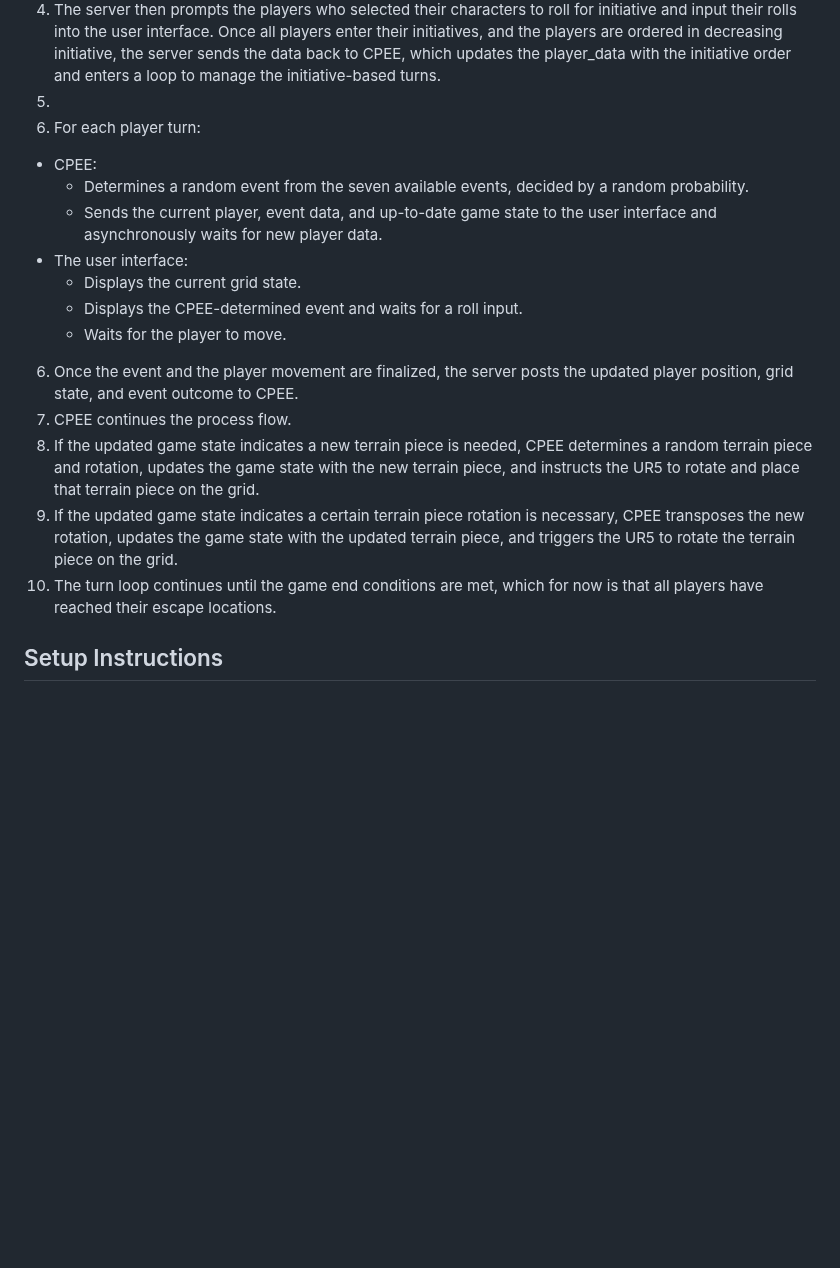
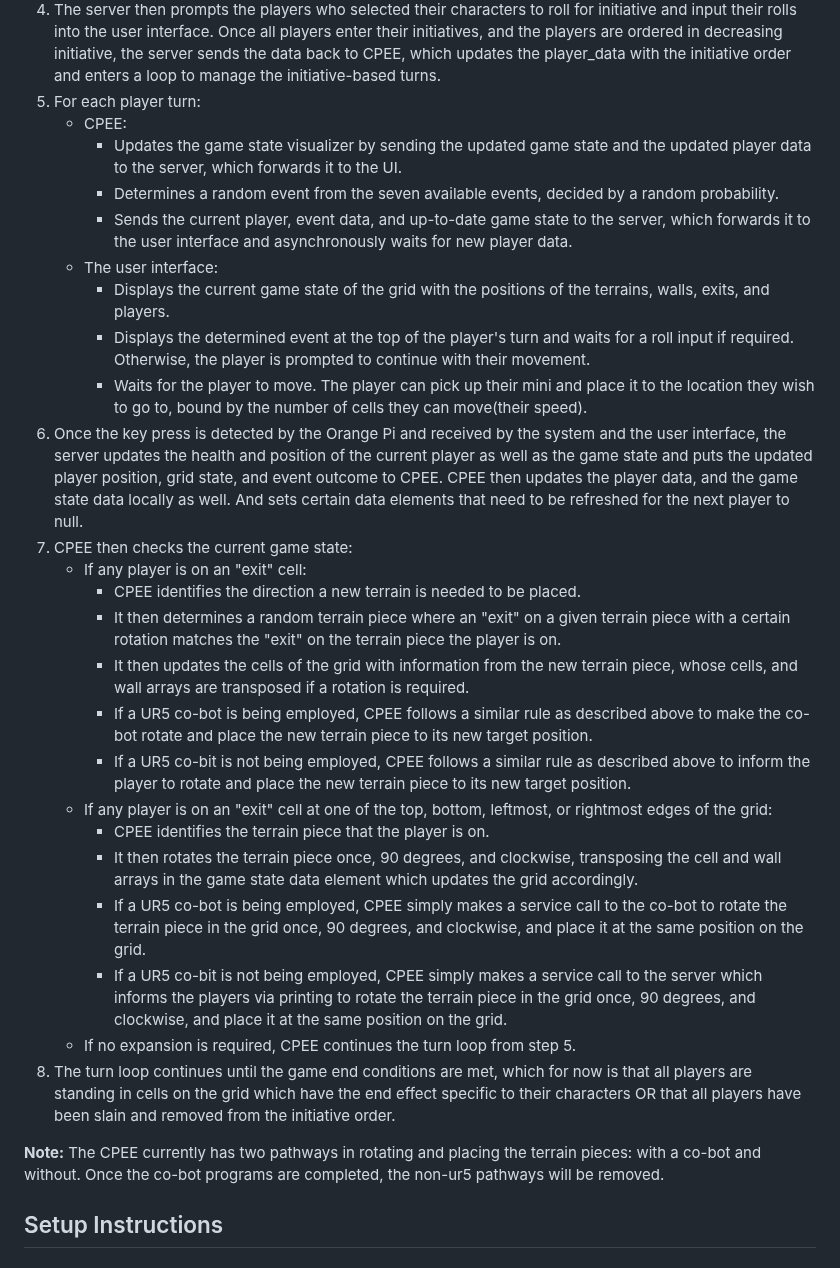
Before and after one commit to iamZackZack/grid-master, a Markdown page: README.md, the part around the change. Rendered like a GitHub page; blank space fills up the shorter version.

```diff
--- a/README.md
+++ b/README.md
@@ -112,20 +112,32 @@ grid-master/
       * Once the rotation of the terrain piece is handled, the CPEE then makes another service call to the server which simply informs the players via printing to place a certain terrain piece at a home position to a target position on the grid.
 3. Once the initial terrain piece is placed, CPEE initiates a welcome message to be displayed on the user interface where the players are then prompted to choose their characters. To do so, the players place their minis on cells holding their character symbols on the terrain piece which is placed on the mosaic. The Orange Pi detects the key press and sends it to the server which keeps track of the players selected without sending the data back to CPEE.
 4. The server then prompts the players who selected their characters to roll for initiative and input their rolls into the user interface. Once all players enter their initiatives, and the players are ordered in decreasing initiative, the server sends the data back to CPEE, which updates the player_data with the initiative order and enters a loop to manage the initiative-based turns.
-5.
-7. For each player turn:
-  * CPEE:
-    * Determines a random event from the seven available events, decided by a random probability.
-    * Sends the current player, event data, and up-to-date game state to the user interface and asynchronously waits for new player data.
-  * The user interface:
-    * Displays the current grid state.
-    * Displays the CPEE-determined event and waits for a roll input.
-    * Waits for the player to move.
-6. Once the event and the player movement are finalized, the server posts the updated player position, grid state, and event outcome to CPEE.
-7. CPEE continues the process flow.
-8. If the updated game state indicates a new terrain piece is needed, CPEE determines a random terrain piece and rotation, updates the game state with the new terrain piece, and instructs the UR5 to rotate and place that terrain piece on the grid.
-9. If the updated game state indicates a certain terrain piece rotation is necessary, CPEE transposes the new rotation, updates the game state with the updated terrain piece, and triggers the UR5 to rotate the terrain piece on the grid.
-10. The turn loop continues until the game end conditions are met, which for now is that all players have reached their escape locations.
+5. For each player turn:
+    * CPEE:
+      * Updates the game state visualizer by sending the updated game state and the updated player data to the server, which forwards it to the UI.
+      * Determines a random event from the seven available events, decided by a random probability.
+      * Sends the current player, event data, and up-to-date game state to the server, which forwards it to the user interface and asynchronously waits for new player data.
+    * The user interface:
+      * Displays the current game state of the grid with the positions of the terrains, walls, exits, and players.
+      * Displays the determined event at the top of the player's turn and waits for a roll input if required. Otherwise, the player is prompted to continue with their movement.
+      * Waits for the player to move. The player can pick up their mini and place it to the location they wish to go to, bound by the number of cells they can move(their speed).
+6. Once the key press is detected by the Orange Pi and received by the system and the user interface, the server updates the health and position of the current player as well as the game state and puts the updated player position, grid state, and event outcome to CPEE. CPEE then updates the player data, and the game state data locally as well. And sets certain data elements that need to be refreshed for the next player to null.
+7. CPEE then checks the current game state:
+    * If any player is on an "exit" cell:
+      * CPEE identifies the direction a new terrain is needed to be placed.
+      * It then determines a random terrain piece where an "exit" on a given terrain piece with a certain rotation matches the "exit" on the terrain piece the player is on.
+      * It then updates the cells of the grid with information from the new terrain piece, whose cells, and wall arrays are transposed if a rotation is required.
+      * If a UR5 co-bot is being employed, CPEE follows a similar rule as described above to make the co-bot rotate and place the new terrain piece to its new target position.
+      * If a UR5 co-bit is not being employed, CPEE follows a similar rule as described above to inform the player to rotate and place the new terrain piece to its new target position.
+    * If any player is on an "exit" cell at one of the top, bottom, leftmost, or rightmost edges of the grid:
+      * CPEE identifies the terrain piece that the player is on.
+      * It then rotates the terrain piece once, 90 degrees, and clockwise, transposing the cell and wall arrays in the game state data element which updates the grid accordingly.
+      * If a UR5 co-bot is being employed, CPEE simply makes a service call to the co-bot to rotate the terrain piece in the grid once, 90 degrees, and clockwise, and place it at the same position on the grid.
+      * If a UR5 co-bit is not being employed, CPEE simply makes a service call to the server which informs the players via printing to rotate the terrain piece in the grid once, 90 degrees, and clockwise, and place it at the same position on the grid.
+    * If no expansion is required, CPEE continues the turn loop from step 5.
+8. The turn loop continues until the game end conditions are met, which for now is that all players are standing in cells on the grid which have the end effect specific to their characters OR that all players have been slain and removed from the initiative order.
+
+**Note:** The CPEE currently has two pathways in rotating and placing the terrain pieces: with a co-bot and without. Once the co-bot programs are completed, the non-ur5 pathways will be removed.
 
 ## Setup Instructions
 
```
